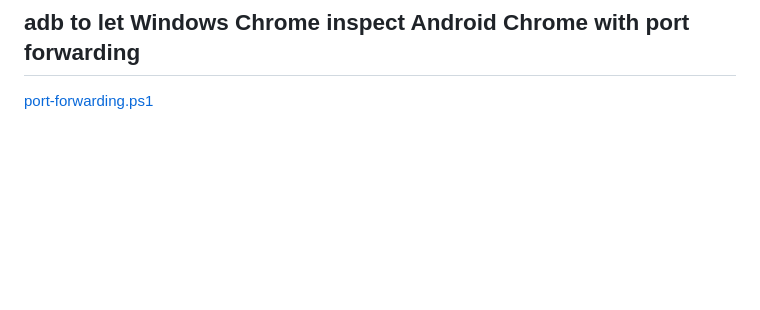
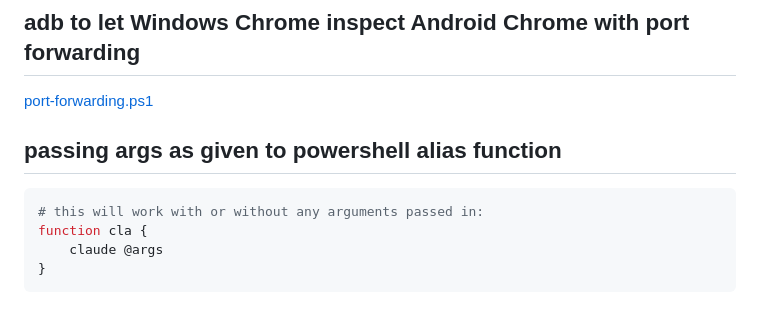
Before and after one commit to hchiam/learning-powershell, a Markdown page: README.md, the part around the change. Drawn GitHub-style; blank space fills up the shorter version.

Commit message:
example of passing args as given to powershell alias function

````diff
--- a/README.md
+++ b/README.md
@@ -196,3 +196,12 @@ Get-ChildItem -Path . -Directory -Recurse | Where-Object { $_.FullName.Split('\'
 ## adb to let Windows Chrome inspect Android Chrome with port forwarding
 
 [port-forwarding.ps1](https://github.com/hchiam/learning-powershell/blob/main/port-forwarding.ps1)
+
+## passing args as given to powershell alias function
+
+```ps1
+# this will work with or without any arguments passed in:
+function cla {
+    claude @args
+}
+```
````
